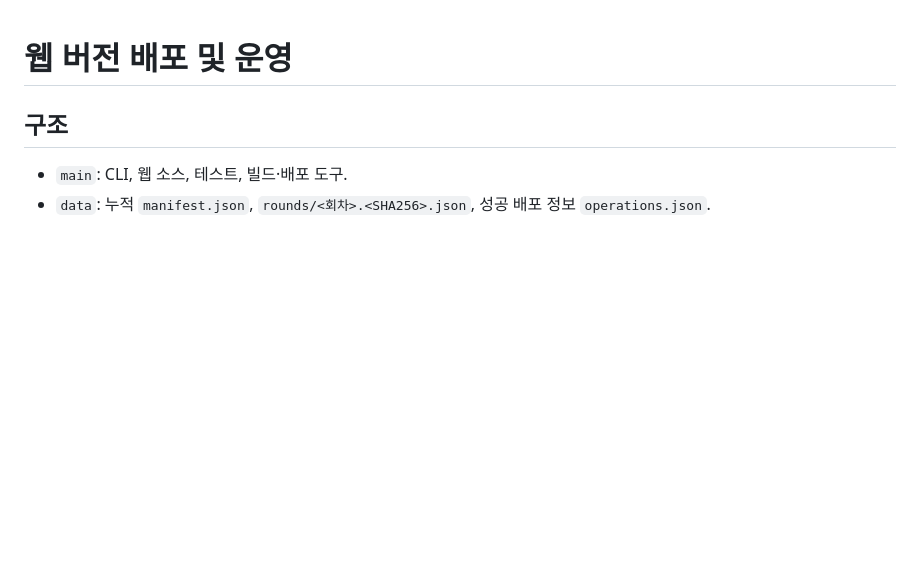
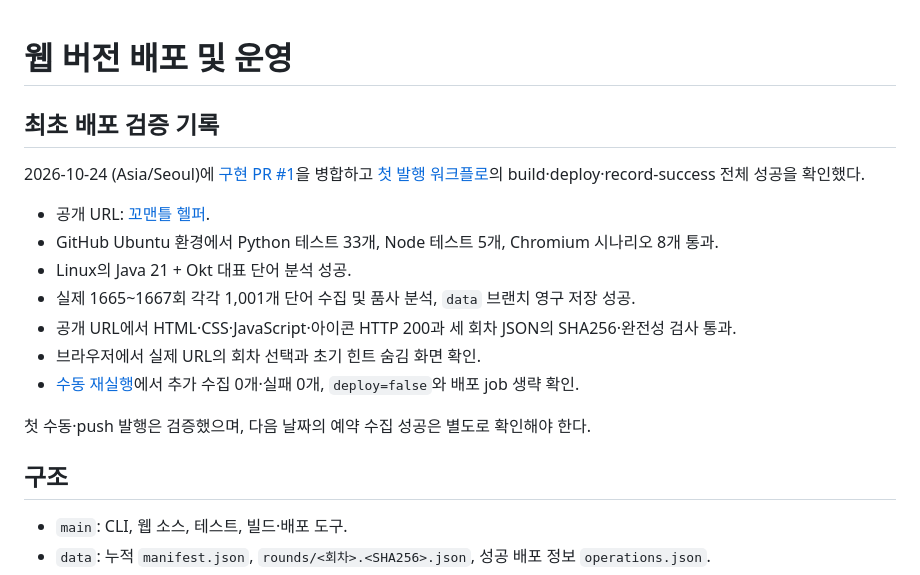
Before and after one commit to Testrapod/komantle-helper, a Markdown page: docs/github-pages-operations.md, the part around the change. Rendered like a GitHub page; blank space fills up the shorter version.

Commit message:
Document published site and deployment verification

```diff
--- a/docs/github-pages-operations.md
+++ b/docs/github-pages-operations.md
@@ -1,4 +1,21 @@
 # 웹 버전 배포 및 운영
+
+## 최초 배포 검증 기록
+
+2026-10-24 (Asia/Seoul)에 [구현 PR #1](https://github.com/Testrapod/komantle-helper/pull/1)을
+병합하고 [첫 발행 워크플로](https://github.com/Testrapod/komantle-helper/actions/runs/40085308073)의
+build·deploy·record-success 전체 성공을 확인했다.
+
+- 공개 URL: [꼬맨틀 헬퍼](https://testrapod.github.io/komantle-helper/).
+- GitHub Ubuntu 환경에서 Python 테스트 33개, Node 테스트 5개, Chromium 시나리오 8개 통과.
+- Linux의 Java 21 + Okt 대표 단어 분석 성공.
+- 실제 1665~1667회 각각 1,001개 단어 수집 및 품사 분석, `data` 브랜치 영구 저장 성공.
+- 공개 URL에서 HTML·CSS·JavaScript·아이콘 HTTP 200과 세 회차 JSON의 SHA256·완전성 검사 통과.
+- 브라우저에서 실제 URL의 회차 선택과 초기 힌트 숨김 화면 확인.
+- [수동 재실행](https://github.com/Testrapod/komantle-helper/actions/runs/40085497197)에서
+  추가 수집 0개·실패 0개, `deploy=false`와 배포 job 생략 확인.
+
+첫 수동·push 발행은 검증했으며, 다음 날짜의 예약 수집 성공은 별도로 확인해야 한다.
 
 ## 구조
 
```
Also changed, not shown: README.md (+2 -0 lines).
